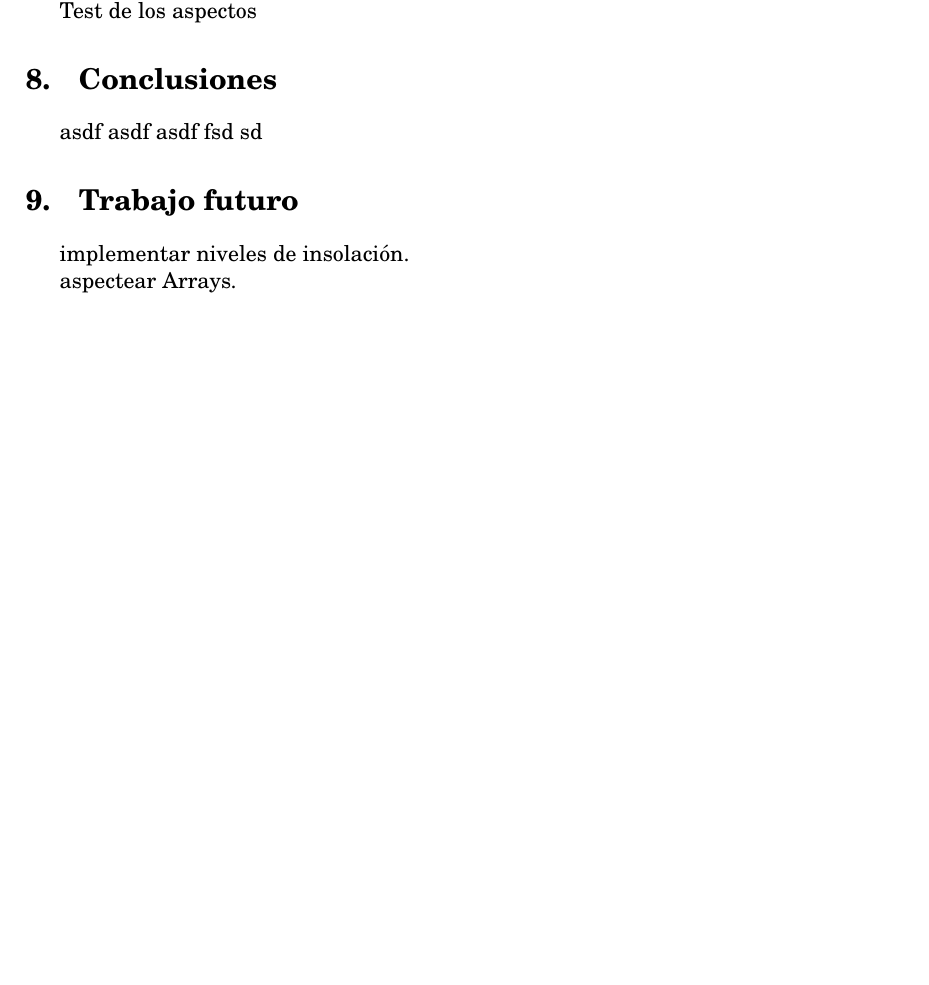
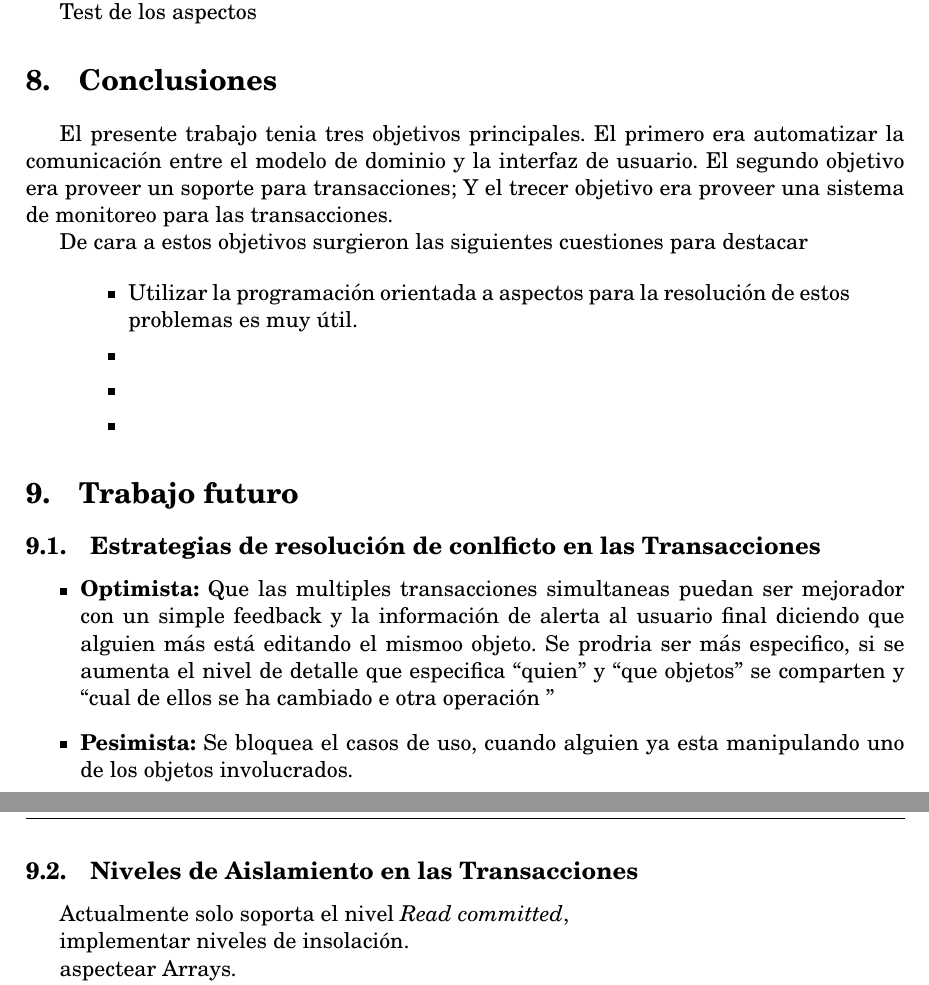
Before and after one commit to flbulgarelli/apo, a LaTeX paper (apo-report/trunk/src/main.tex, which reads apo-report/trunk/src/tex/Conclusions.tex, apo-report/trunk/src/tex/FutureWork.tex): part of page 15 of 17 before the commit and two parts of pages 15 and 16 of 17 after it, the two joined at a grey line, cut so that both start at the same text, the shorter picture padded with empty space. Compiled offline with pdfLaTeX.

Commit message:
git-svn-id: https://xp-dev.com/svn/uqbar/projects/apo@197 e1a88654-4610-4beb-b2e6-8ed2f74c6698

```diff
--- a/apo-report/trunk/src/tex/Conclusions.tex
+++ b/apo-report/trunk/src/tex/Conclusions.tex
@@ -1,5 +1,24 @@
 \section{Conclusiones}
 \label{sec:conclusions}
-asdf asdf asdf
-fsd
- sd
+
+El presente trabajo tenia tres objetivos principales. El primero era automatizar
+la comunicación entre el modelo de dominio y la interfaz de usuario. El segundo
+objetivo era proveer un soporte para transacciones; Y el trecer objetivo era
+proveer una sistema de monitoreo para las transacciones.
+
+De cara a estos objetivos surgieron las siguientes cuestiones para destacar
+
+\begin{quote}
+
+	\begin{itemize}
+
+		\item Utilizar la programación orientada a aspectos para la resolución de
+		estos problemas es muy útil.
+
+		\item
+		\item
+		\item
+
+	\end{itemize}
+
+\end{quote}
--- a/apo-report/trunk/src/tex/FutureWork.tex
+++ b/apo-report/trunk/src/tex/FutureWork.tex
@@ -1,6 +1,26 @@
 
 \section{Trabajo futuro}
 \label{sec:futurework}
+
+
+\subsection{Estrategias de resolución de conlficto en las Transacciones}
+
+	\begin{itemize}
+
+		\item{\bf Optimista:} Que las multiples  transacciones simultaneas puedan ser
+		mejorador con un simple feedback y la información de alerta al
+		usuario final diciendo que alguien más está editando el mismoo objeto.
+		Se prodria ser más especifico, si se aumenta el nivel de detalle que especifica
+		``quien'' y ``que objetos'' se comparten y ``cual de ellos se ha cambiado e
+		otra operación ''
+
+		\item{\bf Pesimista:} Se  bloquea el casos de uso, cuando alguien ya esta
+		manipulando uno de los objetos involucrados.
+
+	\end{itemize}
+
+\subsection{Niveles de Aislamiento en las Transacciones}
+Actualmente solo soporta el nivel \emph{Read committed},
 
 implementar niveles de insolación.
 
```
Also changed, not shown: apo-report/trunk/src/tex/contex/Transaction.tex (+1 -0 lines).
